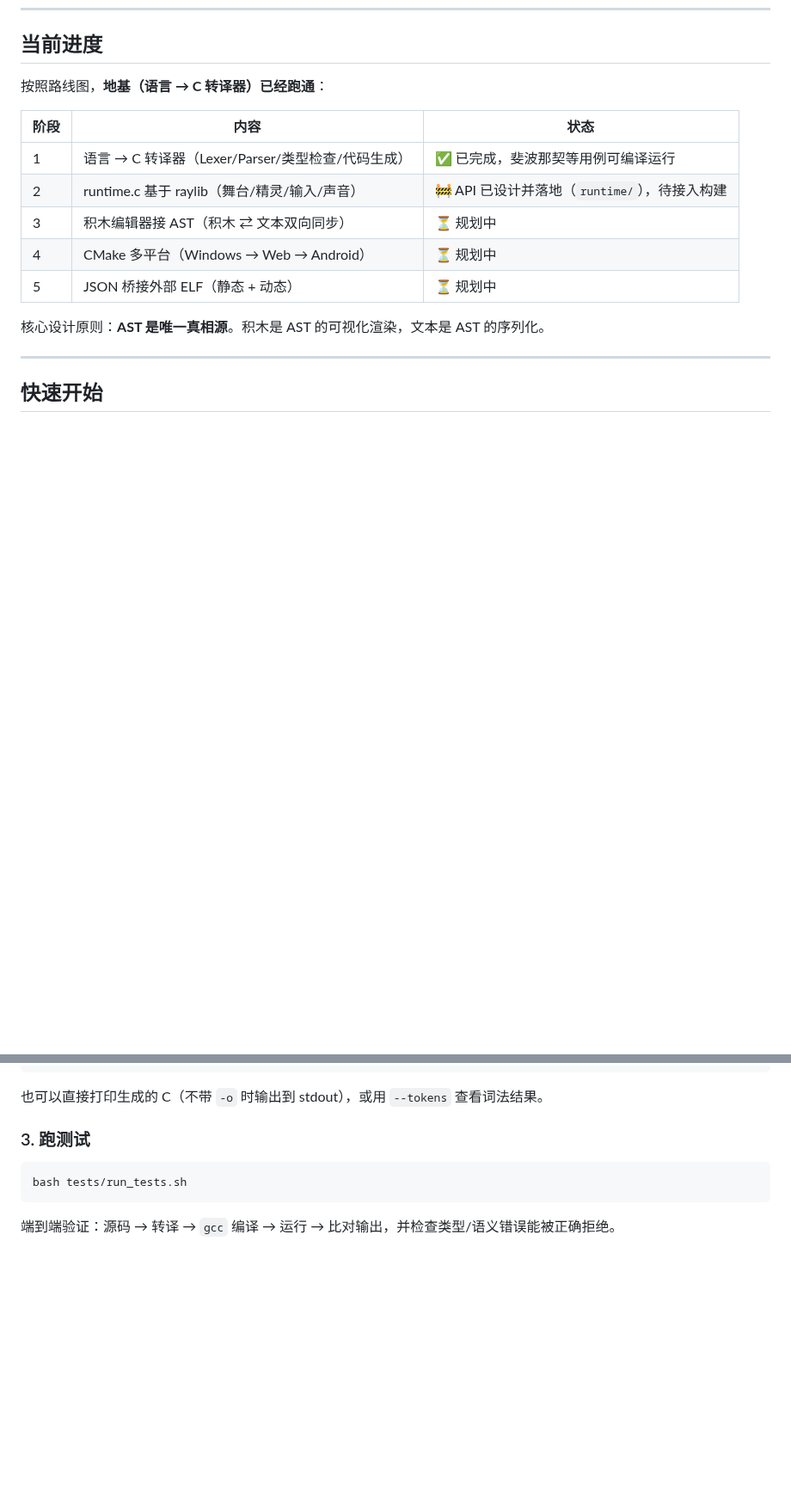
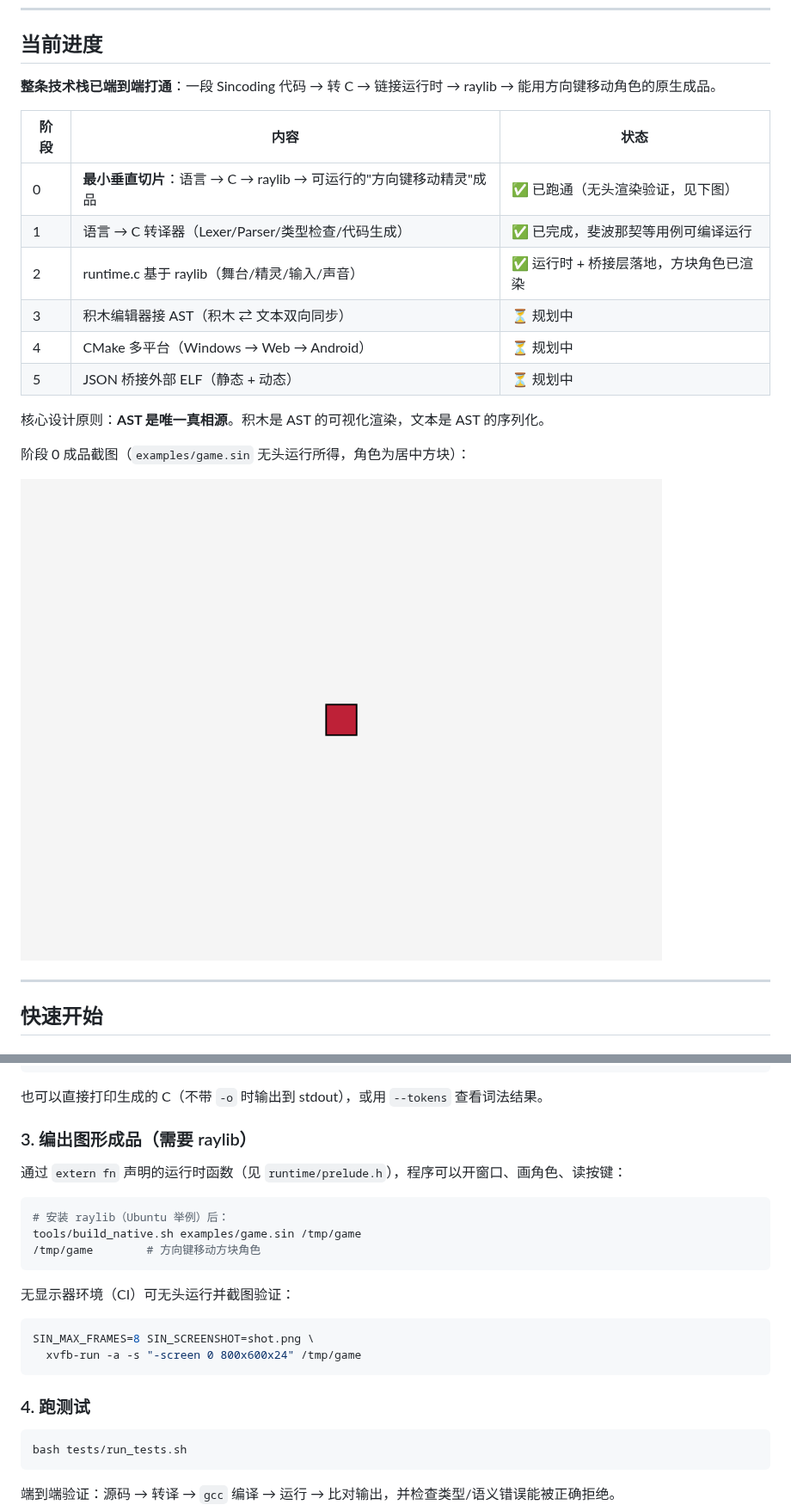
Before and after one commit to ohno1007/Sincoding, a Markdown page: README.md, 2 parts joined by grey strips. Shown at 86% size. GitHub-like rendering; pictures changed too: docs/images/stage0_game.png (added); blank space fills up the shorter version.

````diff
--- a/README.md
+++ b/README.md
@@ -11,17 +11,22 @@
 
 ## 当前进度
 
-按照路线图，**地基（语言 → C 转译器）已经跑通**：
+**整条技术栈已端到端打通**：一段 Sincoding 代码 → 转 C → 链接运行时 → raylib → 能用方向键移动角色的原生成品。
 
 | 阶段 | 内容 | 状态 |
 |---|---|---|
+| 0 | **最小垂直切片**：语言 → C → raylib → 可运行的"方向键移动精灵"成品 | ✅ 已跑通（无头渲染验证，见下图） |
 | 1 | 语言 → C 转译器（Lexer/Parser/类型检查/代码生成） | ✅ 已完成，斐波那契等用例可编译运行 |
-| 2 | runtime.c 基于 raylib（舞台/精灵/输入/声音） | 🚧 API 已设计并落地（`runtime/`），待接入构建 |
+| 2 | runtime.c 基于 raylib（舞台/精灵/输入/声音） | ✅ 运行时 + 桥接层落地，方块角色已渲染 |
 | 3 | 积木编辑器接 AST（积木 ⇄ 文本双向同步） | ⏳ 规划中 |
 | 4 | CMake 多平台（Windows → Web → Android） | ⏳ 规划中 |
 | 5 | JSON 桥接外部 ELF（静态 + 动态） | ⏳ 规划中 |
 
 核心设计原则：**AST 是唯一真相源**。积木是 AST 的可视化渲染，文本是 AST 的序列化。
+
+阶段 0 成品截图（`examples/game.sin` 无头运行所得，角色为居中方块）：
+
+![阶段0 成品](docs/images/stage0_game.png)
 
 ---
 
@@ -49,7 +54,24 @@ gcc fib.c -o fib && ./fib
 
 也可以直接打印生成的 C（不带 `-o` 时输出到 stdout），或用 `--tokens` 查看词法结果。
 
-### 3. 跑测试
+### 3. 编出图形成品（需要 raylib）
+
+通过 `extern fn` 声明的运行时函数（见 `runtime/prelude.h`），程序可以开窗口、画角色、读按键：
+
+```bash
+# 安装 raylib（Ubuntu 举例）后：
+tools/build_native.sh examples/game.sin /tmp/game
+/tmp/game        # 方向键移动方块角色
+```
+
+无显示器环境（CI）可无头运行并截图验证：
+
+```bash
+SIN_MAX_FRAMES=8 SIN_SCREENSHOT=shot.png \
+  xvfb-run -a -s "-screen 0 800x600x24" /tmp/game
+```
+
+### 4. 跑测试
 
 ```bash
 bash tests/run_tests.sh
````
Also changed, not shown: other parts of README.md (+5 -3 lines), docs/LANGUAGE.md (+18 -3 lines), 14 other files.
